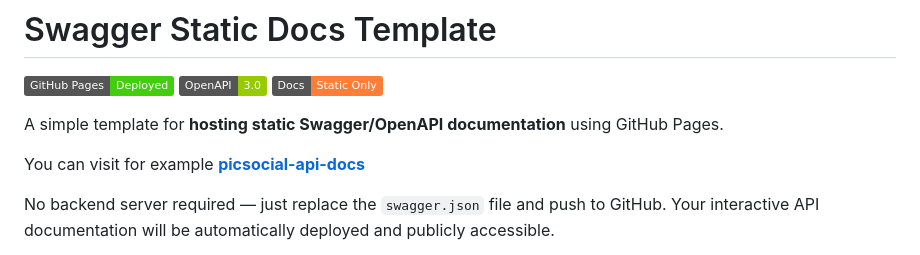
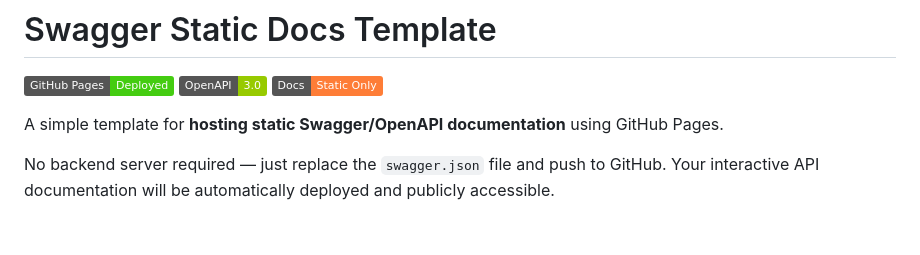
Before and after one commit to Tanas2k4/api-concertsgate-static-docs, a Markdown page: README.md, the part around the change. Rendered like a GitHub page; badges without logos; blank space fills up the shorter version.

Commit message:
fix: readme.md

```diff
--- a/README.md
+++ b/README.md
@@ -5,8 +5,6 @@
 [![Static Documentation](https://img.shields.io/badge/Docs-Static%20Only-orange)](https://YOUR_USERNAME.github.io/YOUR_REPO_NAME)
 
 A simple template for **hosting static Swagger/OpenAPI documentation** using GitHub Pages.
-
-You can visit for example **[picsocial-api-docs](https://tanas2k4.github.io/picsocial-api-docs/)**
 
 No backend server required — just replace the `swagger.json` file and push to GitHub. Your interactive API documentation will be automatically deployed and publicly accessible.
 
```
